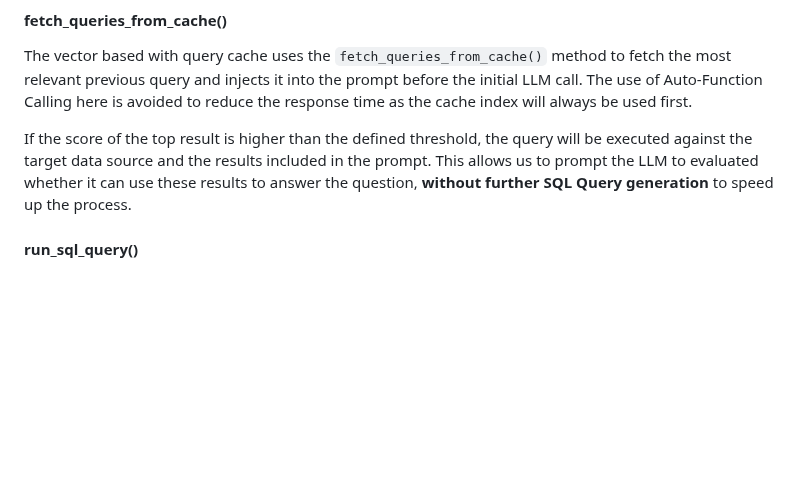
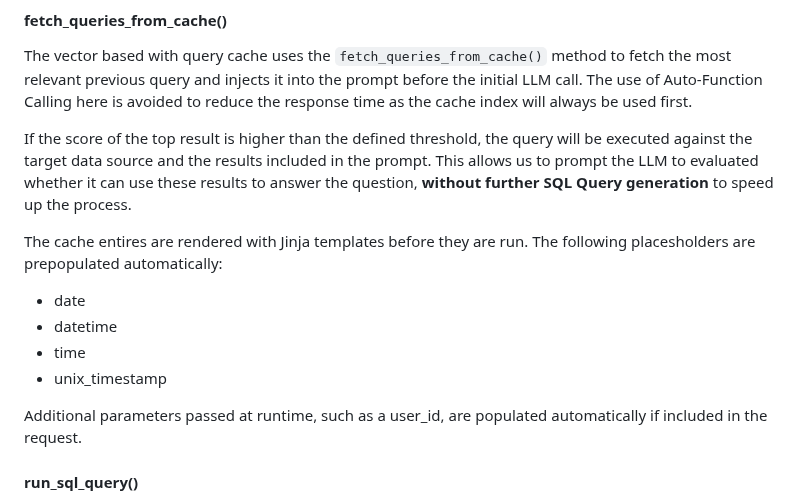
Before and after one commit to microsoft/dstoolkit-text2sql-and-imageprocessing, a Markdown page: text_2_sql/autogen/README.md, the part around the change. GitHub-like rendering; blank space fills up the shorter version.

```diff
--- a/text_2_sql/autogen/README.md
+++ b/text_2_sql/autogen/README.md
@@ -78,6 +78,15 @@ The vector based with query cache uses the `fetch_queries_from_cache()` method t
 
 If the score of the top result is higher than the defined threshold, the query will be executed against the target data source and the results included in the prompt. This allows us to prompt the LLM to evaluated whether it can use these results to answer the question, **without further SQL Query generation** to speed up the process.
 
+The cache entires are rendered with Jinja templates before they are run. The following placesholders are prepopulated automatically:
+
+- date
+- datetime
+- time
+- unix_timestamp
+
+Additional parameters passed at runtime, such as a user_id, are populated automatically if included in the request.
+
 #### run_sql_query()
 
 This method is called by the AutoGen framework automatically, when instructed to do so by the LLM, to run a SQL query against the given database. It returns a JSON string containing a row wise dump of the results returned. These results are then interpreted to answer the question.
```
